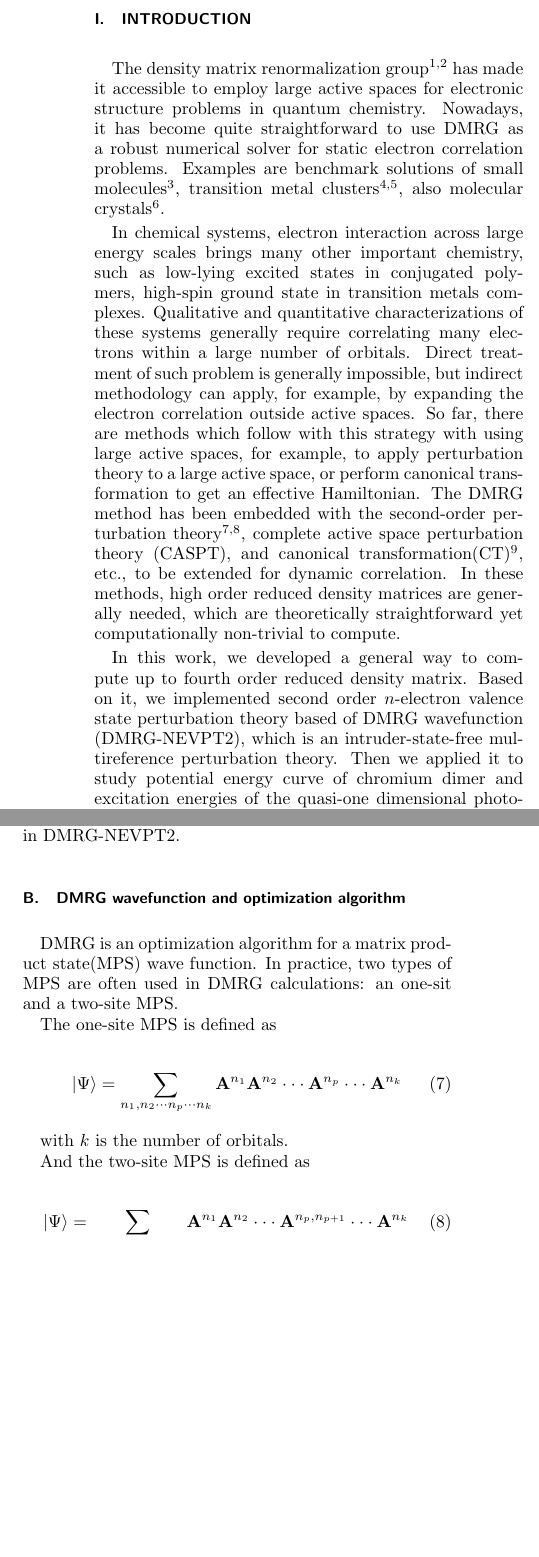
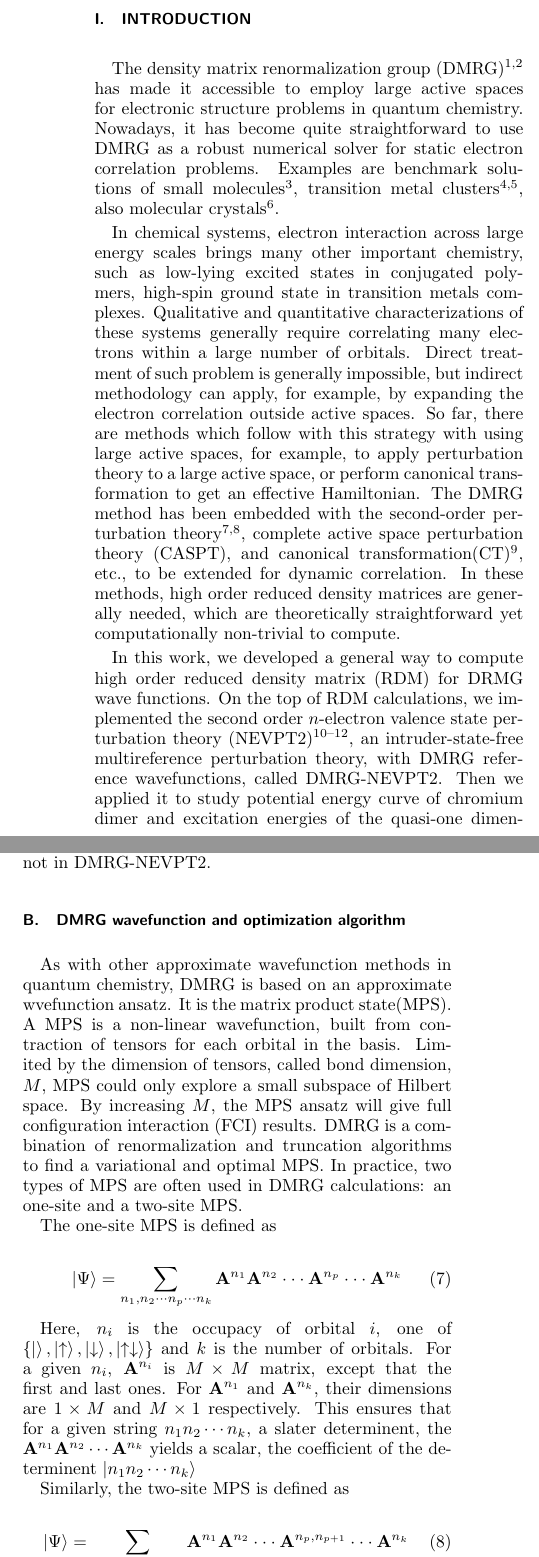
Before and after one commit to shengg/nevpt2_paper, a LaTeX paper (main.tex, which reads introduction.tex, theory/dmrg_theory.tex, theory/perturbation.tex): two parts of the columns of pages 1 and 2 of 6, joined at a grey line, cut so that both start at the same text, the shorter picture padded with empty space. Compiled offline with pdfLaTeX.

Commit message:
Change introduction and theories.

```diff
--- a/introduction.tex
+++ b/introduction.tex
@@ -1,7 +1,7 @@
 
 \section{introduction}
 
-The density matrix renormalization group \cite{white_density_1992,white_density-matrix_1993} has made it accessible to employ large active spaces
+The density matrix renormalization group (DMRG) \cite{white_density_1992,white_density-matrix_1993} has made it accessible to employ large active spaces
 for electronic structure problems in quantum chemistry. Nowadays, it has become quite straightforward to use DMRG as a robust numerical solver for
 static electron correlation problems. Examples are benchmark solutions of small molecules\cite{chan_highly_2002}, transition metal
 clusters\cite{sharma_low-energy_2014, olivares-amaya_ab-initio_2015}, also molecular crystals\cite{yang_ab_2014}.
@@ -16,7 +16,8 @@ perform canonical transformation to get an effective Hamiltonian.
 The DMRG method has been embedded with the second-order perturbation theory\cite{kurashige_second-order_2011, sharma_communication:_2014},
 complete active space perturbation theory (CASPT), and canonical transformation(CT)\cite{neuscamman_review_2010}, etc., to be extended for dynamic correlation. In these methods, high order reduced density matrices are generally needed, which are theoretically straightforward yet computationally non-trivial to compute.
 
-In this work, we developed a general way to compute up to fourth order reduced density matrix. Based on it,
-we implemented second order $n$-electron valence state perturbation theory based of DMRG wavefunction (DMRG-NEVPT2), which is an intruder-state-free multireference perturbation theory.
+In this work, we developed a general way to compute high order reduced density matrix (RDM) for DRMG wave functions.
+On the top of RDM calculations, we implemented the second order $n$-electron valence state perturbation theory (NEVPT2)
+\cite{angeli_introduction_2001,angeli_n-electron_2001, angeli_n-electron_2002}, an intruder-state-free multireference perturbation theory, with DMRG reference wavefunctions, called DMRG-NEVPT2.
 Then we applied it to study potential energy curve of chromium dimer and excitation energies of the quasi-one dimensional  photovoltaic molecule poly(p-phenylene vinylene) (PPV).
 The calculations for the potential energy curve of chromium dimer is one of the most notorious and demanding problem in ab-inito quantum chemistry. This system has been widely studied by many methods\cite{roos_ground_2003,celani_cipt2_2004,angeli_third-order_2006,muller_large-scale_2009,kurashige_second-order_2011,ruiperez_complete_2011,kurashige_multireference_2014,sharma_multireference_2015}. It is good system to demonstrate the capacity of DMRG-NEVPT2.
@@ -25 +25,3 @@ to the highly conjugated structure in PPV, the first optically bright state $1^{
 responsible for the charge-transfer behavior, is estimated to lie below the $2^{1}A_{g}$ with a small gap of 0.7eV\cite{martin_linear_1999}.
+Many theoretical studies of PPV are based on model Hamiltonian, such as  Pariser\textendash Parr\textendash Pople (PPP) model, \cite{shukla_correlated_2002, bursill_symmetry-adapted_2009} or semi-empirical quantum chemistry method \cite{beljonne_theoretical_1995}. However, ab initio quantum chemistry calculation were hardly reported due to the unaffordable computations to including the dynamic correlation and static correlation at the same time for such a system with many $\pi$ orbitals, which need to be considered as active space in complete active space (CAS) calculations.
+With DMRG-NEVPT2, now it is possible to compute the excitation energies and energy orders of different states accurately.
--- a/theory/dmrg_theory.tex
+++ b/theory/dmrg_theory.tex
@@ -1,7 +1,9 @@
 
 \subsection{DMRG wavefunction and optimization algorithm}
 
-DMRG is an optimization algorithm for a matrix product state(MPS) wave function. In practice, two types of MPS are often used in DMRG calculations: an one-sit and a two-site MPS.
+As with other approximate wavefunction methods in quantum chemistry, DMRG is based on an approximate wvefunction ansatz. It is the matrix product state(MPS).
+A MPS is a non-linear wavefunction, built from contraction of tensors for each orbital in the basis. Limited by the dimension of tensors, called bond dimension, $M$, MPS could only explore a small subspace of Hilbert space. By increasing $M$, the MPS ansatz will give full configuration interaction (FCI) results. DMRG is a combination of renormalization and truncation algorithms to find a variational and optimal MPS.
+In practice, two types of MPS are often used in DMRG calculations: an one-site and a two-site MPS.
 
 The one-site MPS is defined as
 
@@ -9,9 +11,11 @@ The one-site MPS is defined as
   \ket{\Psi}= \sum_{\substack{n_1, n_2\cdot\cdot\cdot n_p\cdot\cdot\cdot n_k}} {\bf A}^{n_1}{\bf A}^{n_2}\cdot\cdot\cdot {\bf A}^{n_{p}} \cdot\cdot\cdot{\bf A}^{n_k}
 \end{equation}
 
-with $k$ is the number of orbitals.
+Here, $n_i$ is the occupacy of orbital $i$, one of $ \{\ket{}, \ket{\uparrow}, \ket{\downarrow}, \ket{\uparrow\downarrow}\}$ and $k$ is the number of orbitals.
+For a given $n_i$, ${\bf A}^{n_i}$ is $M\times M$ matrix, except that the first and last ones. For ${\bf A}^{n_1}$ and ${\bf A}^{n_k}$, their dimensions are $1\times M$ and $M\times 1$ respectively.
+This ensures that for a given string $n_1n_2\cdots n_k$, a slater determinent, the ${\bf A}^{n_1}{\bf A}^{n_2}\cdots{\bf A}^{n_k}$ yields a scalar, the coefficient of the determinent $\ket{n_1n_2\cdots n_k}$
 
-And the two-site MPS is defined as
+Similarly, the two-site MPS is defined as
 
 \begin{equation}
   \ket{\Psi}= \sum_{\substack{n_1, n_2\cdot\cdot\cdot n_p\cdot\cdot\cdot n_k}} {\bf A}^{n_1}{\bf A}^{n_2}\cdot\cdot\cdot {\bf A}^{n_{p},n_{p+1}} \cdot\cdot\cdot{\bf A}^{n_k}
--- a/theory/perturbation.tex
+++ b/theory/perturbation.tex
@@ -51,7 +51,7 @@ The bottle neck is the evaluation of energies of perturbers, where up to forth o
 %FIXME
 %interface between Block and other software.
 
-Like Kurashige and Yanai's implementation of DMRG-CASPT2\cite{kurashige_second-order_2011}, these auxiliary matrices can be computed with a scaling same with that of 3-RDM by make special types of operators, which are the contraction of integral and creation (and annihilation) operators. However, the two-electron Hamiltonian in NEVPT2 is much more complex that the Fork operators (which is diagonal if canonical orbitals used) in CASPT2. Many types of contracted operators would be needed in DMRG frame. It is the very hard to implement and the prefactor is big, even though the scaling is better. Therefore, We only contracted integral and operators in CASCI-NEVPT2, not in DMRG-NEVPT2.
+Like Kurashige and Yanai's implementation of DMRG-CASPT2\cite{kurashige_second-order_2011}, these auxiliary matrices can be computed with a scaling similar with that of 3-RDM by make special types of operators, which are the contraction of integral and creation (and annihilation) operators. However, the two-electron Hamiltonian in NEVPT2 is much more complex that the Fork operators (which is diagonal if canonical orbitals used) in CASPT2. Many types of contracted operators would be needed in DMRG frame. It is the very hard to implement and the prefactor is big, even though the scaling is better. Therefore, We only contracted integral and operators in CASCI-NEVPT2, not in DMRG-NEVPT2.
 
 
 
```
Also changed, not shown: main.pdf, introduction.tex (5 more changed lines), theory/perturbation.tex (6 more changed lines).
